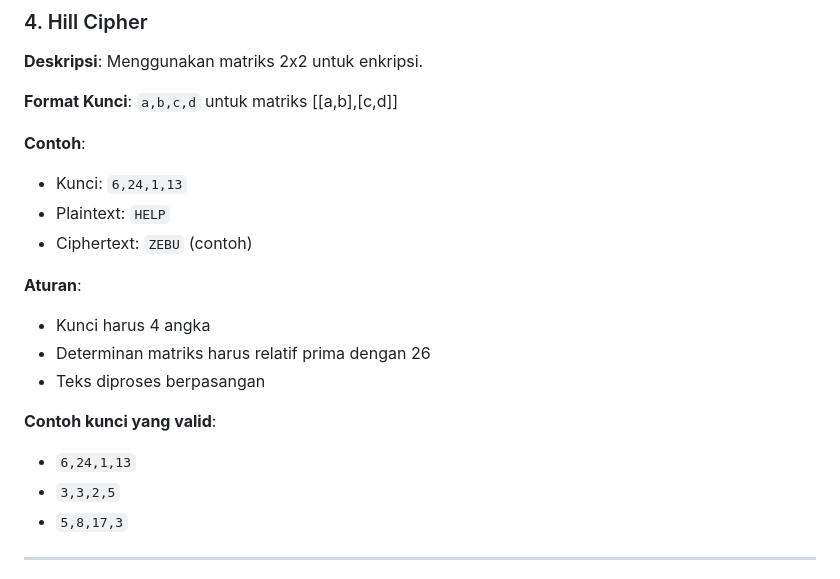
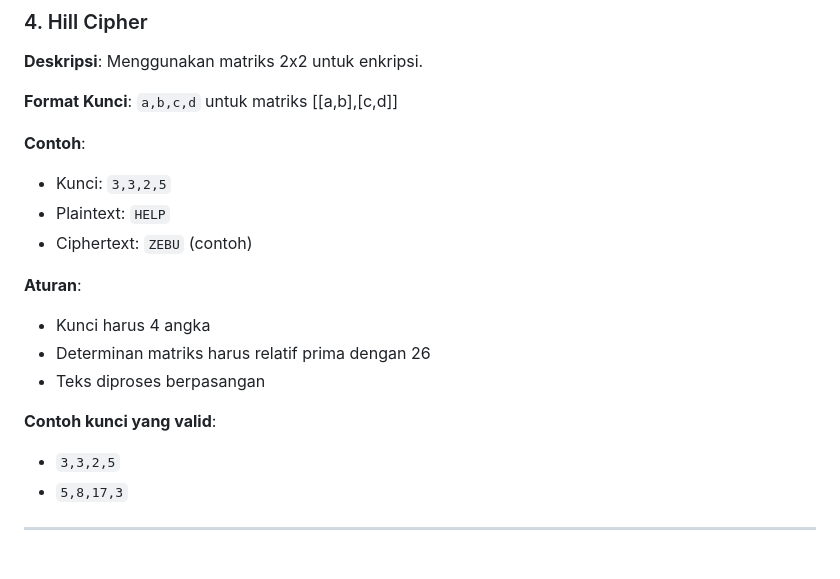
Before and after one commit to Chicoelang/Calculator-encrypt-decrypt, a Markdown page: README.md, the part around the change. GitHub-like rendering.

Commit message:
some commit message

```diff
--- a/README.md
+++ b/README.md
@@ -109,7 +109,7 @@ Aplikasi dilengkapi dengan **Dark Mode** untuk kenyamanan mata:
 **Format Kunci**: `a,b,c,d` untuk matriks [[a,b],[c,d]]
 
 **Contoh**:
-- Kunci: `6,24,1,13`
+- Kunci: `3,3,2,5`
 - Plaintext: `HELP`
 - Ciphertext: `ZEBU` (contoh)
 
@@ -119,7 +119,6 @@ Aplikasi dilengkapi dengan **Dark Mode** untuk kenyamanan mata:
 - Teks diproses berpasangan
 
 **Contoh kunci yang valid**:
-- `6,24,1,13`
 - `3,3,2,5`
 - `5,8,17,3`
 
```
